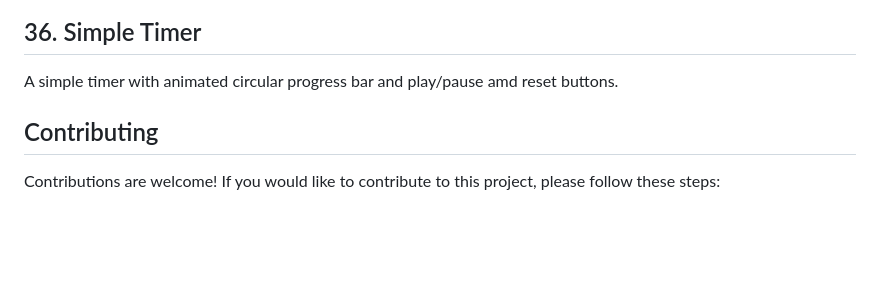
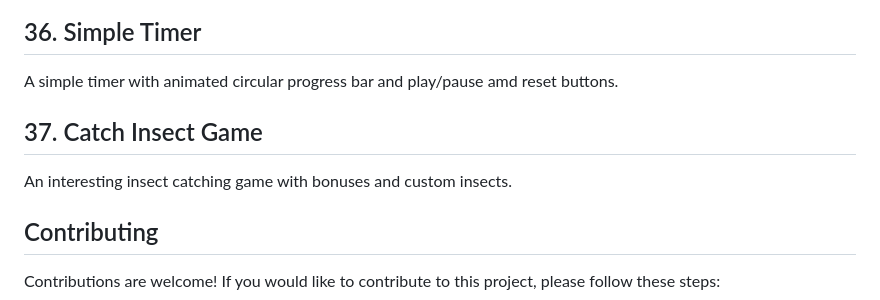
Before and after one commit to iamrehman16/FrontendMiniProjects, a Markdown page: README.md, the part around the change printed below. GitHub-like rendering; blank space fills up the shorter version.

```diff
--- a/README.md
+++ b/README.md
@@ -144,6 +145,8 @@ Select parameters/quality of you project with predefined consatraints.
 Satisfying colorful hoverboard that glows in vibrant colors when you hover.
 ## 36. Simple Timer
 A simple timer with animated circular progress bar and play/pause amd reset buttons.
+## 37. Catch Insect Game
+An interesting insect catching game with bonuses and custom insects.
 
 ## Contributing
 
```
Also changed, not shown: other parts of README.md (+2 -1 lines).
